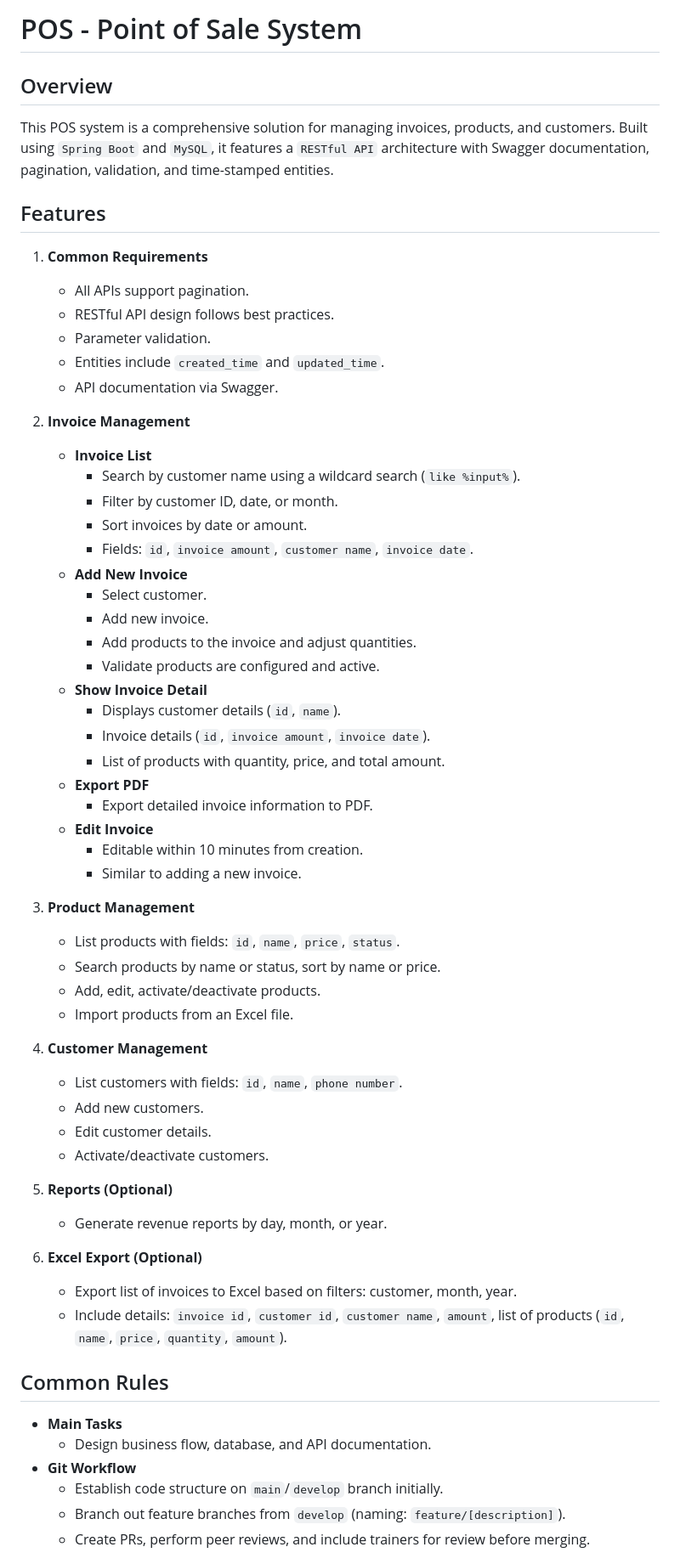
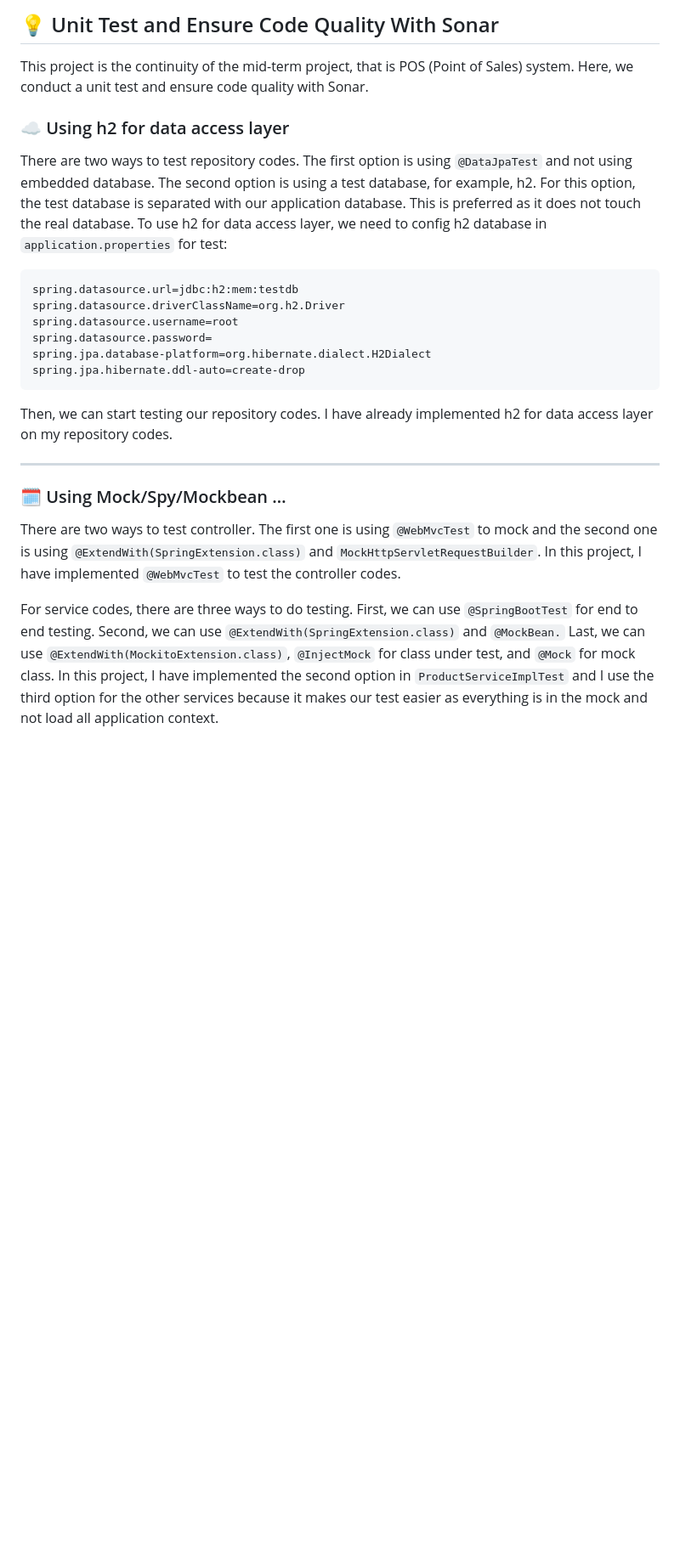
Before and after one commit to affandyfandy/java-sheren, a Markdown page: Week 09/README.md, the part around the change printed below. Shown: that part at 85% size. Rendered like a GitHub page; blank space fills up the shorter version.

````diff
--- a/Week 09/README.md
+++ b/Week 09/README.md
@@ -1,62 +1,27 @@
-# POS - Point of Sale System
+## 💡 Unit Test and Ensure Code Quality With Sonar
 
-## Overview
-This POS system is a comprehensive solution for managing invoices, products, and customers. Built using `Spring Boot` and `MySQL`, it features a `RESTful API` architecture with Swagger documentation, pagination, validation, and time-stamped entities.
+This project is the continuity of the mid-term project, that is POS (Point of Sales) system. Here, we conduct a unit test and ensure code quality with Sonar.
 
-## Features
+### ☁️ Using h2 for data access layer
 
-1. **Common Requirements**
-   - All APIs support pagination.
-   - RESTful API design follows best practices.
-   - Parameter validation.
-   - Entities include `created_time` and `updated_time`.
-   - API documentation via Swagger.
+There are two ways to test repository codes. The first option is using `@DataJpaTest` and not using embedded database. The second option is using a test database, for example, h2. For this option, the test database is separated with our application database. This is preferred as it does not touch the real database. To use h2 for data access layer, we need to config h2 database in `application.properties` for test:
 
-2. **Invoice Management**
-   - **Invoice List**
-     - Search by customer name using a wildcard search (`like %input%`).
-     - Filter by customer ID, date, or month.
-     - Sort invoices by date or amount.
-     - Fields: `id`, `invoice amount`, `customer name`, `invoice date`.
-   - **Add New Invoice**
-     - Select customer.
-     - Add new invoice.
-     - Add products to the invoice and adjust quantities.
-     - Validate products are configured and active.
-   - **Show Invoice Detail**
-     - Displays customer details (`id`, `name`).
-     - Invoice details (`id`, `invoice amount`, `invoice date`).
-     - List of products with quantity, price, and total amount.
-   - **Export PDF**
-     - Export detailed invoice information to PDF.
-   - **Edit Invoice**
-     - Editable within 10 minutes from creation.
-     - Similar to adding a new invoice.
+```java
+spring.datasource.url=jdbc:h2:mem:testdb
+spring.datasource.driverClassName=org.h2.Driver
+spring.datasource.username=root
+spring.datasource.password=
+spring.jpa.database-platform=org.hibernate.dialect.H2Dialect
+spring.jpa.hibernate.ddl-auto=create-drop
+```
 
-3. **Product Management**
-   - List products with fields: `id`, `name`, `price`, `status`.
-   - Search products by name or status, sort by name or price.
-   - Add, edit, activate/deactivate products.
-   - Import products from an Excel file.
+Then, we can start testing our repository codes. I have already implemented h2 for data access layer on my repository codes.
 
-4. **Customer Management**
-   - List customers with fields: `id`, `name`, `phone number`.
-   - Add new customers.
-   - Edit customer details.
-   - Activate/deactivate customers.
+---
 
-5. **Reports (Optional)**
-   - Generate revenue reports by day, month, or year.
+### 🗓️ Using Mock/Spy/Mockbean …
 
-6. **Excel Export (Optional)**
-   - Export list of invoices to Excel based on filters: customer, month, year.
-   - Include details: `invoice id`, `customer id`, `customer name`, `amount`, list of products (`id`, `name`, `price`, `quantity`, `amount`).
+There are two ways to test controller. The first one is using `@WebMvcTest` to mock and the second one is using `@ExtendWith(SpringExtension.class)` and `MockHttpServletRequestBuilder`. In this project, I have implemented `@WebMvcTest` to test the controller codes.
 
-## Common Rules
-- **Main Tasks**
-  - Design business flow, database, and API documentation.
-- **Git Workflow**
-  - Establish code structure on `main`/`develop` branch initially.
-  - Branch out feature branches from `develop` (naming: `feature/[description]`).
-  - Create PRs, perform peer reviews, and include trainers for review before merging.
+For service codes, there are three ways to do testing. First, we can use `@SpringBootTest` for end to end testing. Second, we can use `@ExtendWith(SpringExtension.class)` and `@MockBean.` Last, we can use `@ExtendWith(MockitoExtension.class)`, `@InjectMock` for class under test, and `@Mock` for mock class. In this project, I have implemented the second option in `ProductServiceImplTest` and I use the third option for the other services because it makes our test easier as everything is in the mock and not load all application context.
 
````
Also changed, not shown: other parts of Week 09/README.md (+78 -17 lines), Week 09/img/jacoco.png (added), Week 09/img/slint.png (added), Week 09/img/slintcode.png (added), Week 09/img/sqube.png (added), Week 09/img/sqube2.png (added), 13 other files.
